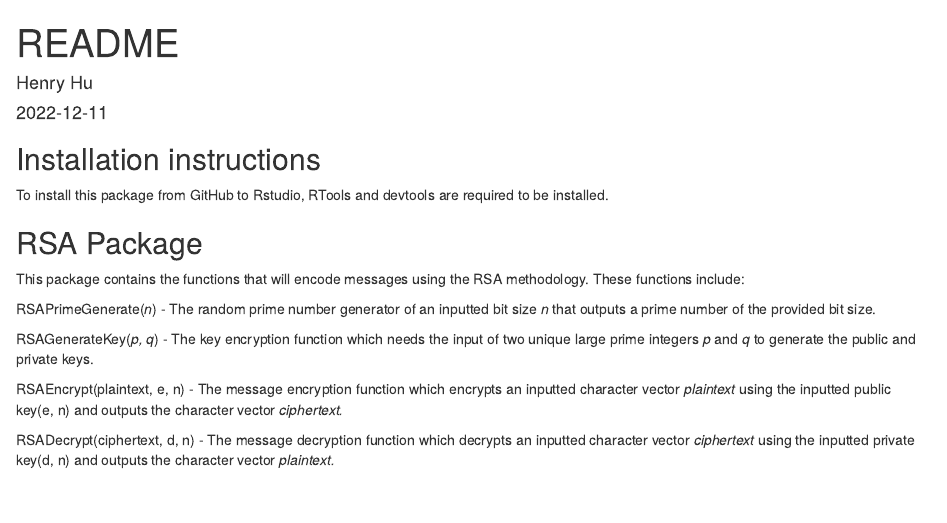
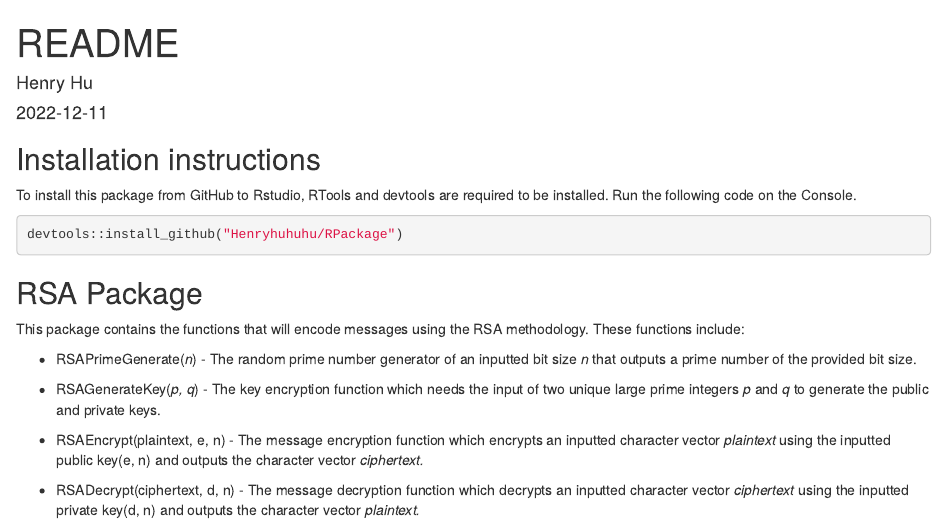
Before and after one commit to Henryhuhuhu/RPackage, an R Markdown document (README.Rmd): the page in a window 1100 px wide, from its top. Rendered offline with R 4.5, knitr and Pandoc, with nearby package versions.

Commit message:
Installation Instrunctions and cleanup to README

````diff
--- a/README.Rmd
+++ b/README.Rmd
@@ -11,16 +11,20 @@ knitr::opts_chunk$set(echo = TRUE)
 
 ## Installation instructions
 
-To install this package from GitHub to Rstudio, RTools and devtools are required to be installed.
+To install this package from GitHub to Rstudio, RTools and devtools are required to be installed. Run the following code on the Console.
+
+```{r}
+devtools::install_github("Henryhuhuhu/RPackage")
+```
 
 ## RSA Package
 
 This package contains the functions that will encode messages using the RSA methodology. These functions include:
 
-RSAPrimeGenerate(*n*) - The random prime number generator of an inputted bit size *n* that outputs a prime number of the provided bit size.
+-   RSAPrimeGenerate(*n*) - The random prime number generator of an inputted bit size *n* that outputs a prime number of the provided bit size.
 
-RSAGenerateKey(*p, q*) - The key encryption function which needs the input of two unique large prime integers *p* and *q* to generate the public and private keys.
+-   RSAGenerateKey(*p, q*) - The key encryption function which needs the input of two unique large prime integers *p* and *q* to generate the public and private keys.
 
-RSAEncrypt(plaintext, e, n) - The message encryption function which encrypts an inputted character vector *plaintext* using the inputted public key(e, n) and outputs the character vector *ciphertext.*
+-   RSAEncrypt(plaintext, e, n) - The message encryption function which encrypts an inputted character vector *plaintext* using the inputted public key(e, n) and outputs the character vector *ciphertext.*
 
-RSADecrypt(ciphertext, d, n) - The message decryption function which decrypts an inputted character vector *ciphertext* using the inputted private key(d, n) and outputs the character vector *plaintext.*
+-   RSADecrypt(ciphertext, d, n) - The message decryption function which decrypts an inputted character vector *ciphertext* using the inputted private key(d, n) and outputs the character vector *plaintext.*
````
